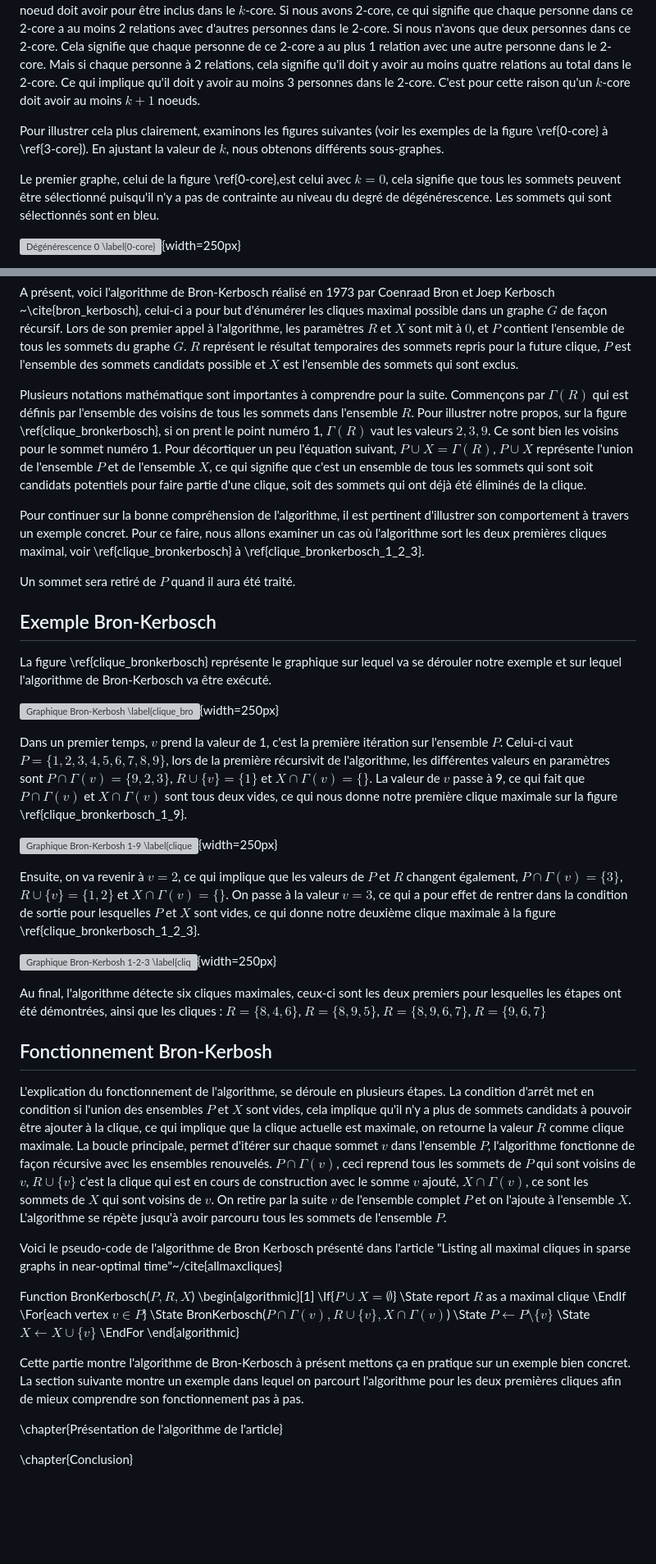
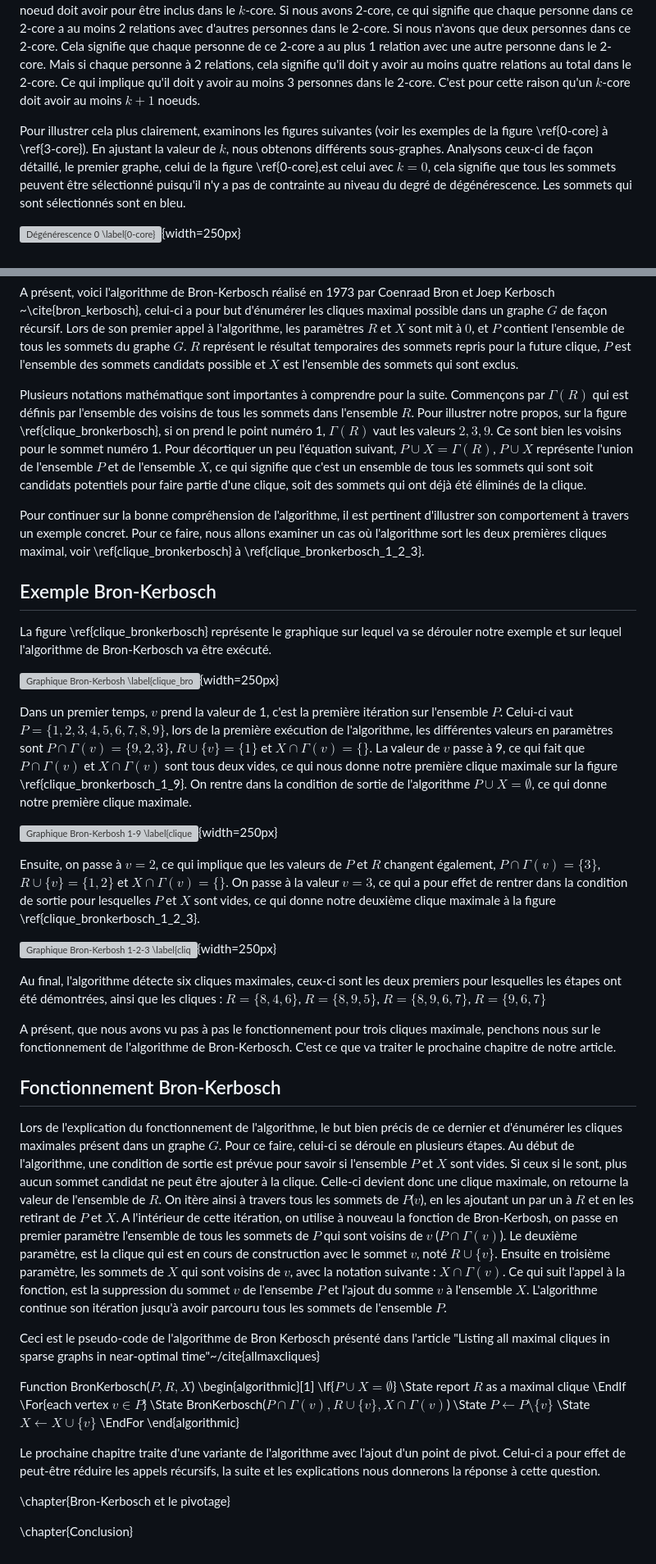
Before and after one commit to sebabal1/projet_lrs, a Markdown page: src/memoire-umons/umons_lrs.md, 2 parts joined by grey strips. Shown at 82% size. GitHub-like rendering; blank space fills up the shorter version; grey boxes are pictures that could not be loaded.

Commit message:
Modifications et corrections

```diff
--- a/src/memoire-umons/umons_lrs.md
+++ b/src/memoire-umons/umons_lrs.md
@@ -59,9 +59,7 @@ Dans le cadre de ce travail, on vise à identifier et énumérer toutes les cliq
 
 Le principe de décomposition en $k$-core consiste à trouver le sous-graphe le plus grand d'un réseau, dans lequel chaque noeud a au moins $k$ voisins dans le sous-graphe. Le processus de fonctionnement pour la décomposition est que l'on supprime récursivement les noeuds ayant des degrés inférieurs à la valeur de $k$ ~\cite{kong2019k}. Dans l'article de Seidman~\cite{seidman}, il explique qu'un $k$-core doit avoir au moins $k+1$ noeuds. Pour bien comprendre, prenons l'exemple d'un groupe social, dans lequel $k$ représente le nombre minimum de relations qu'un noeud doit avoir pour être inclus dans le $k$-core. Si nous avons 2-core, ce qui signifie que chaque personne dans ce 2-core a au moins 2 relations avec d'autres personnes dans le 2-core. Si nous n'avons que deux personnes dans ce 2-core. Cela signifie que chaque personne de ce 2-core a au plus 1 relation avec une autre personne dans le 2-core. Mais si chaque personne à 2 relations, cela signifie qu'il doit y avoir au moins quatre relations au total dans le 2-core. Ce qui implique qu'il doit y avoir au moins 3 personnes dans le 2-core. C'est pour cette raison qu'un $k$-core doit avoir au moins $k + 1$ noeuds.
 
-Pour illustrer cela plus clairement, examinons les figures suivantes (voir les exemples de la figure \ref{0-core} à \ref{3-core}). En ajustant la valeur de $k$, nous obtenons différents sous-graphes.
-
-Le premier graphe, celui de la figure \ref{0-core},est celui avec $k=0$, cela signifie que tous les sommets peuvent être sélectionné puisqu'il n'y a pas de contrainte au niveau du degré de dégénérescence. Les sommets qui sont sélectionnés sont en bleu.
+Pour illustrer cela plus clairement, examinons les figures suivantes (voir les exemples de la figure \ref{0-core} à \ref{3-core}). En ajustant la valeur de $k$, nous obtenons différents sous-graphes. Analysons ceux-ci de façon détaillé, le premier graphe, celui de la figure \ref{0-core},est celui avec $k=0$, cela signifie que tous les sommets peuvent être sélectionné puisqu'il n'y a pas de contrainte au niveau du degré de dégénérescence. Les sommets qui sont sélectionnés sont en bleu.
 
 ![Dégénérescence 0 \label{0-core}](src/memoire-umons/images_graph/k_0_degenerescence.png){width=250px}
 
@@ -85,11 +83,9 @@ La dégénérescence d'un graphe offre une mesure de sa structure interne, en me
 
 A présent, voici l'algorithme de Bron-Kerbosch réalisé en 1973 par Coenraad Bron et Joep Kerbosch ~\cite{bron_kerbosch}, celui-ci a pour but d'énumérer les cliques maximal possible dans un graphe $G$ de façon récursif. Lors de son premier appel à l'algorithme, les paramètres $R$ et $X$ sont mit à $0$, et $P$ contient l'ensemble de tous les sommets du graphe $G$. $R$ représent le résultat temporaires des sommets repris pour la future clique, $P$ est l'ensemble des sommets candidats possible et $X$ est l'ensemble des sommets qui sont exclus.
 
-Plusieurs notations mathématique sont importantes à comprendre pour la suite. Commençons par $\Gamma(R)$ qui est définis par l'ensemble des voisins de tous les sommets dans l'ensemble $R$. Pour illustrer notre propos, sur la figure \ref{clique_bronkerbosch}, si on prent le point numéro 1, $\Gamma(R)$ vaut les valeurs ${2,3,9}$. Ce sont bien les voisins pour le sommet numéro 1. Pour décortiquer un peu l'équation suivant, $P \cup X = \Gamma(R)$, $P \cup X$ représente l'union de l'ensemble $P$ et de l'ensemble $X$, ce qui signifie que c'est un ensemble de tous les sommets qui sont soit candidats potentiels pour faire partie d'une clique, soit des sommets qui ont déjà été éliminés de la clique.
+Plusieurs notations mathématique sont importantes à comprendre pour la suite. Commençons par $\Gamma(R)$ qui est définis par l'ensemble des voisins de tous les sommets dans l'ensemble $R$. Pour illustrer notre propos, sur la figure \ref{clique_bronkerbosch}, si on prend le point numéro 1, $\Gamma(R)$ vaut les valeurs ${2,3,9}$. Ce sont bien les voisins pour le sommet numéro 1. Pour décortiquer un peu l'équation suivant, $P \cup X = \Gamma(R)$, $P \cup X$ représente l'union de l'ensemble $P$ et de l'ensemble $X$, ce qui signifie que c'est un ensemble de tous les sommets qui sont soit candidats potentiels pour faire partie d'une clique, soit des sommets qui ont déjà été éliminés de la clique.
 
 Pour continuer sur la bonne compréhension de l'algorithme, il est pertinent d'illustrer son comportement à travers un exemple concret. Pour ce faire, nous allons examiner un cas où l'algorithme sort les deux premières cliques maximal, voir \ref{clique_bronkerbosch} à \ref{clique_bronkerbosch_1_2_3}.
-
-Un sommet sera retiré de $P$ quand il aura été traité.
 
 ## Exemple Bron-Kerbosch
 
@@ -97,21 +93,24 @@ La figure \ref{clique_bronkerbosch} représente le graphique sur lequel va se d
 
 ![Graphique Bron-Kerbosh \label{clique_bronkerbosch}](src/memoire-umons/images_graph/clique_bronkerbosch.png){width=250px}
 
-Dans un premier temps, $v$ prend la valeur de 1, c'est la première itération sur l'ensemble $P$. Celui-ci vaut $P = \{1,2,3,4,5,6,7,8,9\}$, lors de la première récursivit de l'algorithme, les différentes valeurs en paramètres sont $P \cap \Gamma(v) = \{9,2,3\}$, $R \cup \{v\} = \{1\}$ et $X \cap \Gamma(v) = \{\}$. La valeur de $v$ passe à 9, ce qui fait que $P \cap \Gamma(v)$ et $X \cap \Gamma(v)$ sont tous deux vides, ce qui nous donne notre première clique maximale sur la figure \ref{clique_bronkerbosch_1_9}.
+Dans un premier temps, $v$ prend la valeur de 1, c'est la première itération sur l'ensemble $P$. Celui-ci vaut $P = \{1,2,3,4,5,6,7,8,9\}$, lors de la première exécution de l'algorithme, les différentes valeurs en paramètres sont $P \cap \Gamma(v) = \{9,2,3\}$, $R \cup \{v\} = \{1\}$ et $X \cap \Gamma(v) = \{\}$. La valeur de $v$ passe à 9, ce qui fait que $P \cap \Gamma(v)$ et $X \cap \Gamma(v)$ sont tous deux vides, ce qui nous donne notre première clique maximale sur la figure \ref{clique_bronkerbosch_1_9}. On rentre dans la condition de sortie de l'algorithme $P \cup X = \emptyset$, ce qui donne notre première clique maximale.
 
 ![Graphique Bron-Kerbosh 1-9 \label{clique_bronkerbosch_1_9}](src/memoire-umons/images_graph/clique_bronkerbosch_1_9.png){width=250px}
 
-Ensuite, on va revenir à $v = 2$, ce qui implique que les valeurs de $P$ et $R$ changent également, $P \cap \Gamma(v) = \{3\}$, $R \cup \{v\} = \{1,2\}$ et $X \cap \Gamma(v) = \{\}$. On passe à la valeur $v = 3$, ce qui a pour effet de rentrer dans la condition de sortie pour lesquelles $P$ et $X$ sont vides, ce qui donne notre deuxième clique maximale à la figure \ref{clique_bronkerbosch_1_2_3}.
+Ensuite, on passe à $v = 2$, ce qui implique que les valeurs de $P$ et $R$ changent également, $P \cap \Gamma(v) = \{3\}$, $R \cup \{v\} = \{1,2\}$ et $X \cap \Gamma(v) = \{\}$. On passe à la valeur $v = 3$, ce qui a pour effet de rentrer dans la condition de sortie pour lesquelles $P$ et $X$ sont vides, ce qui donne notre deuxième clique maximale à la figure \ref{clique_bronkerbosch_1_2_3}.
 
 ![Graphique Bron-Kerbosh 1-2-3 \label{clique_bronkerbosch_1_2_3}](src/memoire-umons/images_graph/clique_bronkerbosch_1_2_3.png){width=250px}
 
 Au final, l'algorithme détecte six cliques maximales, ceux-ci sont les deux premiers pour lesquelles les étapes ont été démontrées, ainsi que les cliques : $R = \{8,4,6\}$, $R = \{8,9,5\}$, $R = \{8,9,6,7\}$, $R = \{9,6,7\}$
 
-## Fonctionnement Bron-Kerbosh
+A présent, que nous avons vu pas à pas le fonctionnement pour trois cliques maximale, penchons nous sur le fonctionnement de l'algorithme de Bron-Kerbosch. C'est ce que va traiter le prochaine chapitre de notre article.
 
-L'explication du fonctionnement de l'algorithme, se déroule en plusieurs étapes. La condition d'arrêt met en condition si l'union des ensembles $P$ et $X$ sont vides, cela implique qu'il n'y a plus de sommets candidats à pouvoir être ajouter à la clique, ce qui implique que la clique actuelle est maximale, on retourne la valeur $R$ comme clique maximale. La boucle principale, permet d'itérer sur chaque sommet $v$ dans l'ensemble $P$, l'algorithme fonctionne de façon récursive avec les ensembles renouvelés. $P \cap \Gamma(v)$, ceci reprend tous les sommets de $P$ qui sont voisins de $v$, $R \cup \{v\}$ c'est la clique qui est en cours de construction avec le somme $v$ ajouté, $X \cap \Gamma(v)$, ce sont les sommets de $X$ qui sont voisins de $v$. On retire par la suite $v$ de l'ensemble complet $P$ et on l'ajoute à l'ensemble $X$. L'algorithme se répète jusqu'à avoir parcouru tous les sommets de l'ensemble $P$.
+## Fonctionnement Bron-Kerbosch
 
-Voici le pseudo-code de l'algorithme de Bron Kerbosch présenté dans l'article "Listing all maximal cliques in sparse graphs in near-optimal time"~/cite{allmaxcliques}
+Lors de l'explication du fonctionnement de l'algorithme, le but bien précis de ce dernier et d'énumérer les cliques maximales présent dans un graphe $G$. Pour ce faire, celui-ci se déroule en plusieurs étapes. Au début de l'algorithme, une condition de sortie est prévue pour savoir si l'ensemble $P$ et $X$ sont vides. Si ceux si le sont, plus aucun sommet candidat ne peut être ajouter à la clique. Celle-ci devient donc une clique maximale, on retourne la valeur de l'ensemble de $R$.
+On itère ainsi à travers tous les sommets de $P$($v$), en les ajoutant un par un à $R$ et en les retirant de $P$ et $X$. A l'intérieur de cette itération, on utilise à nouveau la fonction de Bron-Kerbosh, on passe en premier paramètre l'ensemble de tous les sommets de $P$ qui sont voisins de $v$ ($P \cap \Gamma(v)$). Le deuxième paramètre, est la clique qui est en cours de construction avec le sommet $v$, noté $R \cup \{v\}$. Ensuite en troisième paramètre, les sommets de $X$ qui sont voisins de $v$, avec la notation suivante : $X \cap \Gamma(v)$. Ce qui suit l'appel à la fonction, est la suppression du sommet $v$ de l'ensembe $P$ et l'ajout du somme $v$ à l'ensemble $X$. L'algorithme continue son itération jusqu'à avoir parcouru tous les sommets de l'ensemble $P$.
+
+Ceci est le pseudo-code de l'algorithme de Bron Kerbosch présenté dans l'article "Listing all maximal cliques in sparse graphs in near-optimal time"~/cite{allmaxcliques}
 
 Function BronKerbosch($P, R, X$)
 \begin{algorithmic}[1]
@@ -125,9 +124,8 @@ Function BronKerbosch($P, R, X$)
 \EndFor
 \end{algorithmic}
 
-Cette partie montre l'algorithme de Bron-Kerbosch à présent mettons ça en pratique sur un exemple bien concret. La section suivante montre un exemple dans lequel on parcourt l'algorithme pour les deux premières cliques afin de mieux comprendre son fonctionnement pas à pas.
+Le prochaine chapitre traite d'une variante de l'algorithme avec l'ajout d'un point de pivot. Celui-ci a pour effet de peut-être réduire les appels récursifs, la suite et les explications nous donnerons la réponse à cette question.
 
-
-\chapter{Présentation de l'algorithme de l'article}
+\chapter{Bron-Kerbosch et le pivotage}
 
 \chapter{Conclusion}
```
